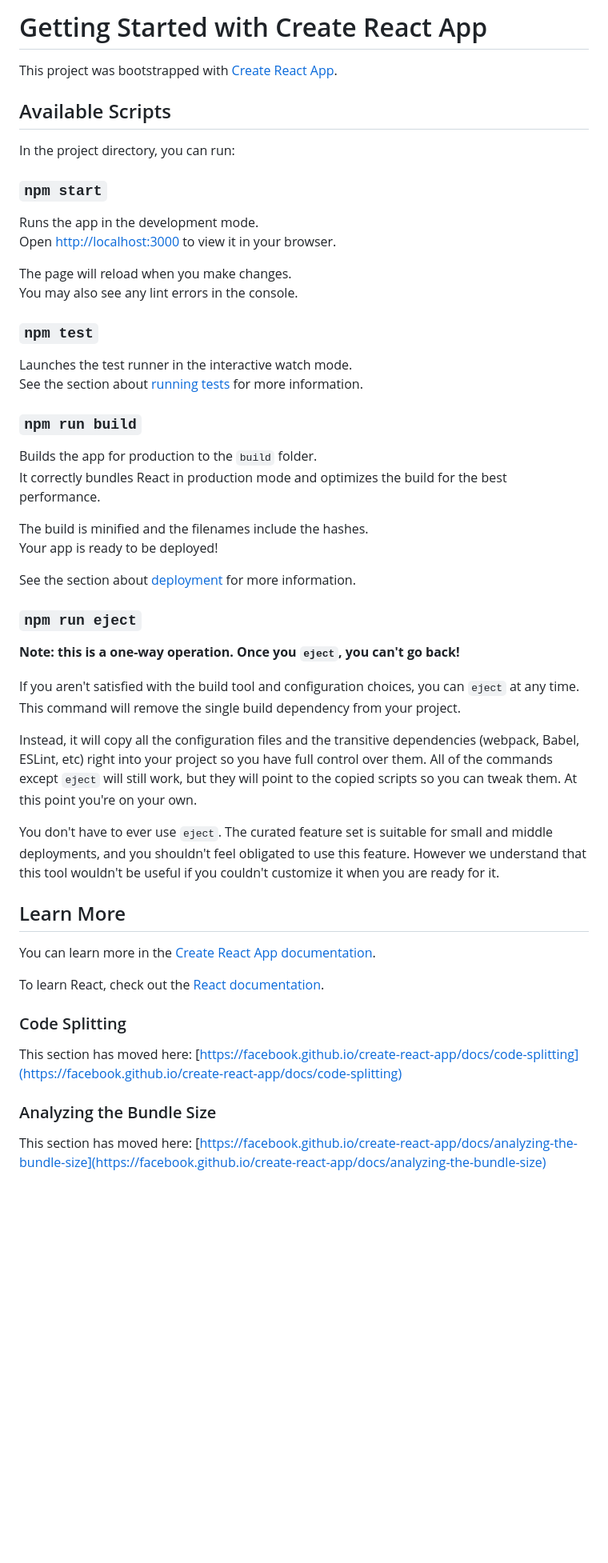
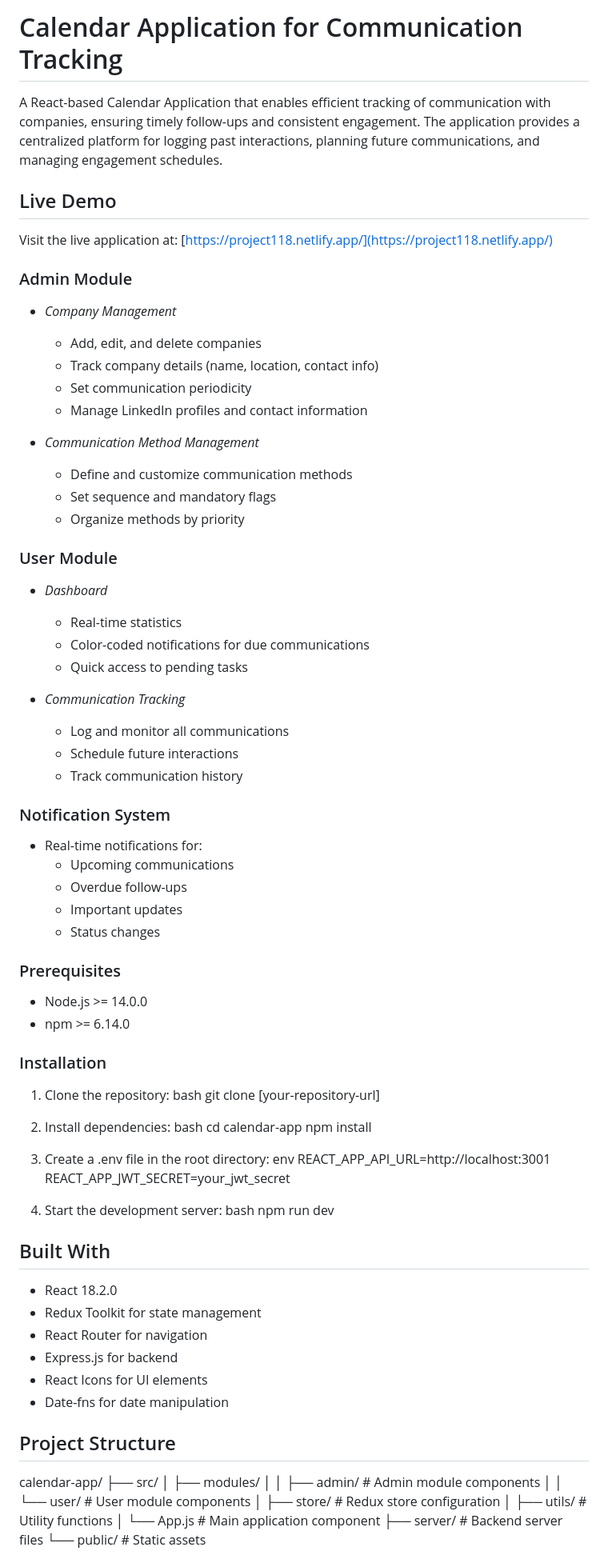
Before and after one commit to venu-nesari123/Project-Calender, a Markdown page: README.md, the part around the change printed below. Shown: that part at 80% size. Rendered like a GitHub page; blank space fills up the shorter version.

```diff
--- a/README.md
+++ b/README.md
@@ -1,55 +1,90 @@
-# Getting Started with Create React App
+# Calendar Application for Communication Tracking
 
-This project was bootstrapped with [Create React App](https://github.com/facebook/create-react-app).
+A React-based Calendar Application that enables efficient tracking of communication with companies, ensuring timely follow-ups and consistent engagement. The application provides a centralized platform for logging past interactions, planning future communications, and managing engagement schedules.
 
-## Available Scripts
+## Live Demo
 
-In the project directory, you can run:
+Visit the live application at: [https://project118.netlify.app/](https://project118.netlify.app/)
 
-### `npm start`
 
-Runs the app in the development mode.\
-Open [http://localhost:3000](http://localhost:3000) to view it in your browser.
+### Admin Module
+- *Company Management*
+  - Add, edit, and delete companies
+  - Track company details (name, location, contact info)
+  - Set communication periodicity
+  - Manage LinkedIn profiles and contact information
 
-The page will reload when you make changes.\
-You may also see any lint errors in the console.
+- *Communication Method Management*
+  - Define and customize communication methods
+  - Set sequence and mandatory flags
+  - Organize methods by priority
 
-### `npm test`
+### User Module
+- *Dashboard*
+  - Real-time statistics
+  - Color-coded notifications for due communications
+  - Quick access to pending tasks
 
-Launches the test runner in the interactive watch mode.\
-See the section about [running tests](https://facebook.github.io/create-react-app/docs/running-tests) for more information.
+- *Communication Tracking*
+  - Log and monitor all communications
+  - Schedule future interactions
+  - Track communication history
 
-### `npm run build`
+### Notification System
+- Real-time notifications for:
+  - Upcoming communications
+  - Overdue follow-ups
+  - Important updates
+  - Status changes
 
-Builds the app for production to the `build` folder.\
-It correctly bundles React in production mode and optimizes the build for the best performance.
+### Prerequisites
+- Node.js >= 14.0.0
+- npm >= 6.14.0
 
-The build is minified and the filenames include the hashes.\
-Your app is ready to be deployed!
+### Installation
 
-See the section about [deployment](https://facebook.github.io/create-react-app/docs/deployment) for more information.
+1. Clone the repository:
+   bash
+   git clone [your-repository-url]
 
-### `npm run eject`
 
-**Note: this is a one-way operation. Once you `eject`, you can't go back!**
+2. Install dependencies:
+   bash
+   cd calendar-app
+   npm install
 
-If you aren't satisfied with the build tool and configuration choices, you can `eject` at any time. This command will remove the single build dependency from your project.
 
-Instead, it will copy all the configuration files and the transitive dependencies (webpack, Babel, ESLint, etc) right into your project so you have full control over them. All of the commands except `eject` will still work, but they will point to the copied scripts so you can tweak them. At this point you're on your own.
+3. Create a .env file in the root directory:
+   env
+   REACT_APP_API_URL=http://localhost:3001
+   REACT_APP_JWT_SECRET=your_jwt_secret
 
-You don't have to ever use `eject`. The curated feature set is suitable for small and middle deployments, and you shouldn't feel obligated to use this feature. However we understand that this tool wouldn't be useful if you couldn't customize it when you are ready for it.
 
-## Learn More
+4. Start the development server:
+   bash
+   npm run dev
 
-You can learn more in the [Create React App documentation](https://facebook.github.io/create-react-app/docs/getting-started).
 
-To learn React, check out the [React documentation](https://reactjs.org/).
+## Built With
 
-### Code Splitting
+- React 18.2.0
+- Redux Toolkit for state management
+- React Router for navigation
+- Express.js for backend
+- React Icons for UI elements
+- Date-fns for date manipulation
 
-This section has moved here: [https://facebook.github.io/create-react-app/docs/code-splitting](https://facebook.github.io/create-react-app/docs/code-splitting)
+## Project Structure
 
-### Analyzing the Bundle Size
+calendar-app/
+├── src/
+│   ├── modules/
+│   │   ├── admin/          # Admin module components
+│   │   └── user/           # User module components
+│   ├── store/              # Redux store configuration
+│   ├── utils/              # Utility functions
+│   └── App.js             # Main application component
+├── server/                 # Backend server files
+└── public/                # Static assets
 
-This section has moved here: [https://facebook.github.io/create-react-app/docs/analyzing-the-bundle-size](https://facebook.github.io/create-react-app/docs/analyzing-the-bundle-size)
 
```
Also changed, not shown: other parts of README.md (+34 -8 lines).
